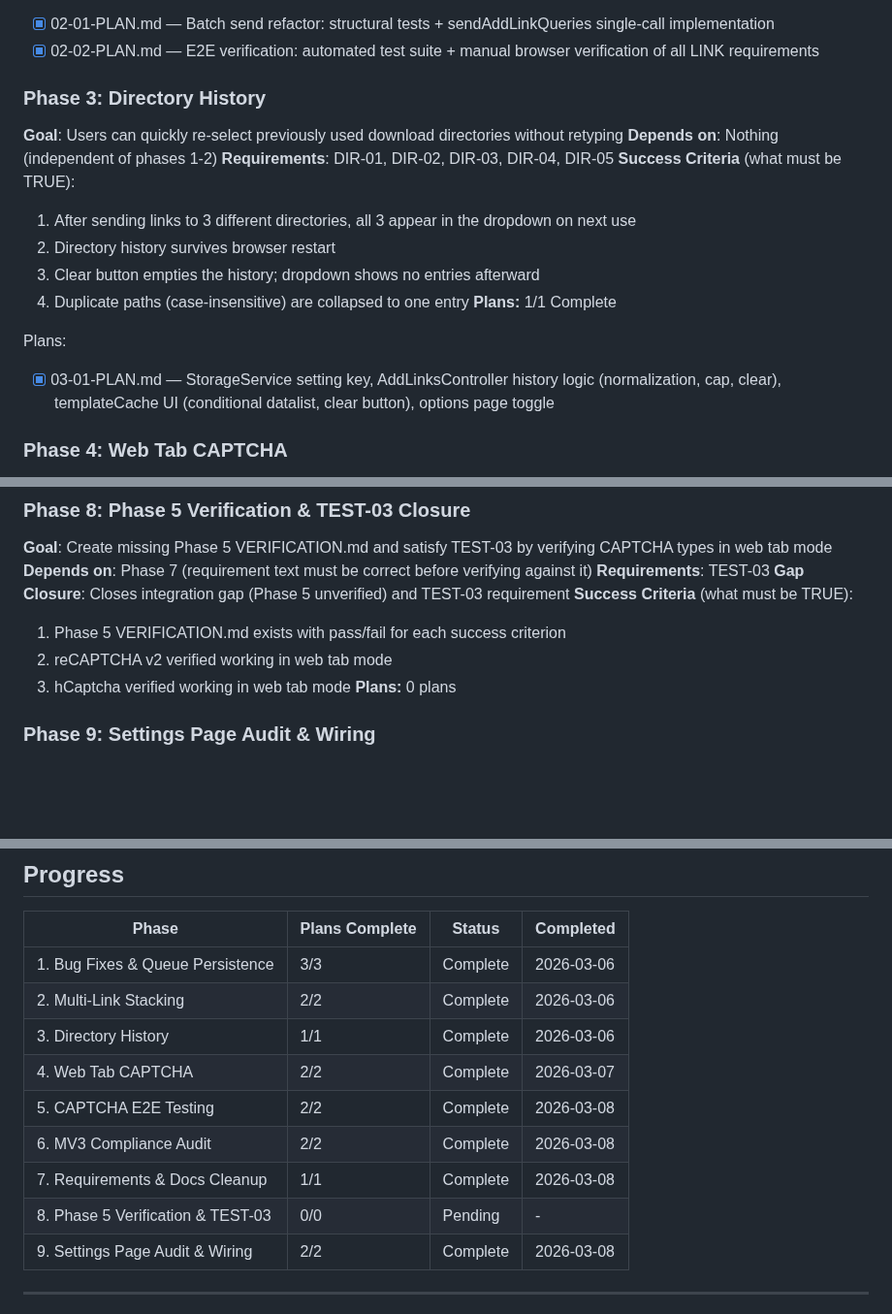
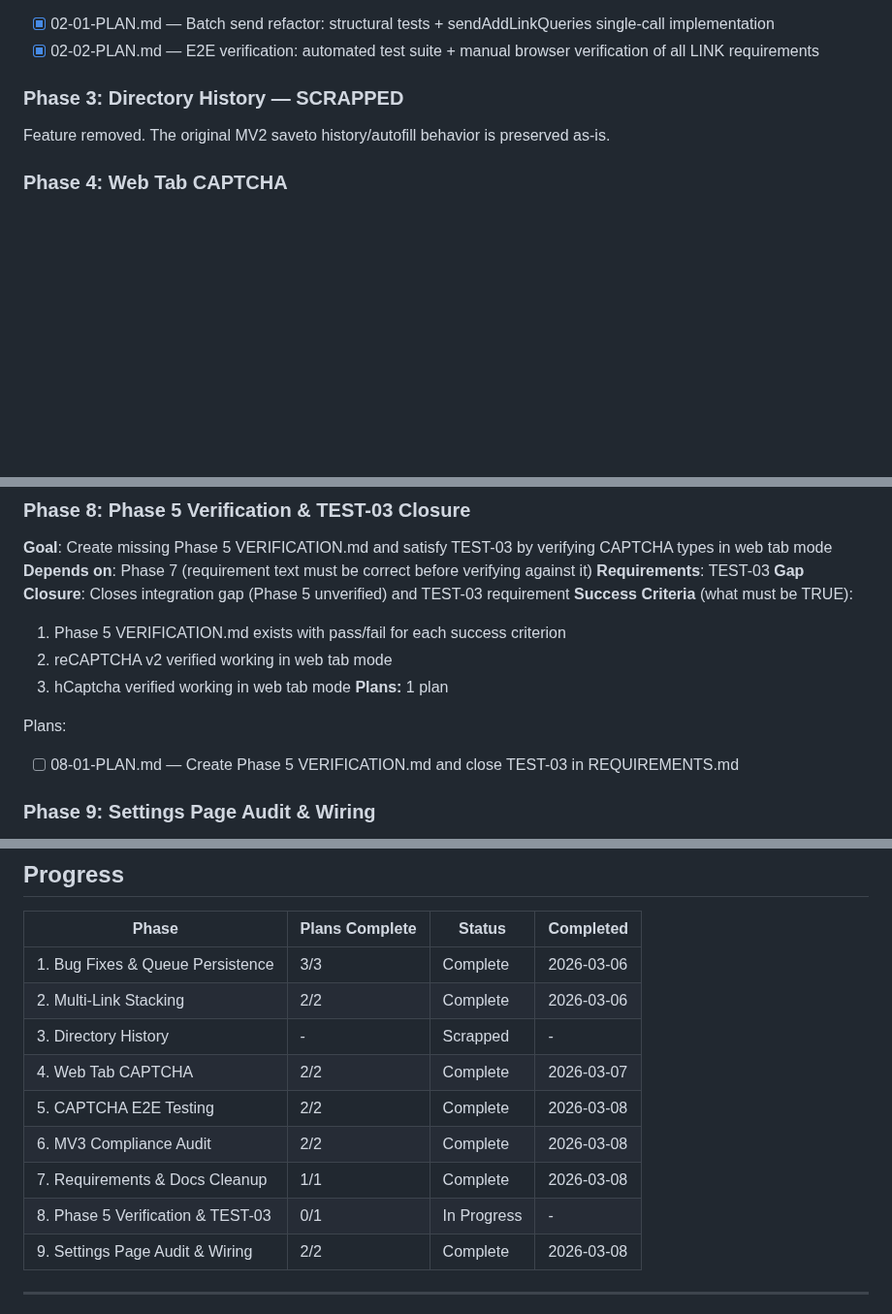
Before and after one commit to magnetgrouplabs/myjdownloader-extension-mv3, a Markdown page: .planning/ROADMAP.md, 3 parts joined by grey strips. Shown at 97% size. Drawn GitHub-style; blank space fills up the shorter version.

Commit message:
docs(08): create phase plan for Phase 5 verification and TEST-03 closure

```diff
--- a/.planning/ROADMAP.md
+++ b/.planning/ROADMAP.md
@@ -50,19 +50,8 @@ Plans:
 - [x] 02-01-PLAN.md — Batch send refactor: structural tests + sendAddLinkQueries single-call implementation
 - [x] 02-02-PLAN.md — E2E verification: automated test suite + manual browser verification of all LINK requirements
 
-### Phase 3: Directory History
-**Goal**: Users can quickly re-select previously used download directories without retyping
-**Depends on**: Nothing (independent of phases 1-2)
-**Requirements**: DIR-01, DIR-02, DIR-03, DIR-04, DIR-05
-**Success Criteria** (what must be TRUE):
-  1. After sending links to 3 different directories, all 3 appear in the dropdown on next use
-  2. Directory history survives browser restart
-  3. Clear button empties the history; dropdown shows no entries afterward
-  4. Duplicate paths (case-insensitive) are collapsed to one entry
-**Plans:** 1/1 Complete
-
-Plans:
-- [x] 03-01-PLAN.md — StorageService setting key, AddLinksController history logic (normalization, cap, clear), templateCache UI (conditional datalist, clear button), options page toggle
+### Phase 3: Directory History — SCRAPPED
+Feature removed. The original MV2 saveto history/autofill behavior is preserved as-is.
 
 ### Phase 4: Web Tab CAPTCHA
 **Goal**: CAPTCHA solving works identically to old MV2 extension — both localhost and MyJD flows, MV3-compliant, with independent CAPTCHA detection via API polling
@@ -138,7 +127,10 @@ Plans:
   1. Phase 5 VERIFICATION.md exists with pass/fail for each success criterion
   2. reCAPTCHA v2 verified working in web tab mode
   3. hCaptcha verified working in web tab mode
-**Plans:** 0 plans
+**Plans:** 1 plan
+
+Plans:
+- [ ] 08-01-PLAN.md — Create Phase 5 VERIFICATION.md and close TEST-03 in REQUIREMENTS.md
 
 ### Phase 9: Settings Page Audit & Wiring
 **Goal**: Ensure all defined settings have UI controls and are properly wired to extension behavior
@@ -160,12 +152,12 @@ Plans:
 |-------|---------------|--------|-----------|
 | 1. Bug Fixes & Queue Persistence | 3/3 | Complete | 2026-03-06 |
 | 2. Multi-Link Stacking | 2/2 | Complete | 2026-03-06 |
-| 3. Directory History | 1/1 | Complete | 2026-03-06 |
+| 3. Directory History | - | Scrapped | - |
 | 4. Web Tab CAPTCHA | 2/2 | Complete | 2026-03-07 |
 | 5. CAPTCHA E2E Testing | 2/2 | Complete | 2026-03-08 |
 | 6. MV3 Compliance Audit | 2/2 | Complete | 2026-03-08 |
 | 7. Requirements & Docs Cleanup | 1/1 | Complete | 2026-03-08 |
-| 8. Phase 5 Verification & TEST-03 | 0/0 | Pending | - |
+| 8. Phase 5 Verification & TEST-03 | 0/1 | In Progress | - |
 | 9. Settings Page Audit & Wiring | 2/2 | Complete   | 2026-03-08 |
 
 ---
```
Also changed, not shown: other parts of .planning/ROADMAP.md (+1 -1 lines), 1 other file.
